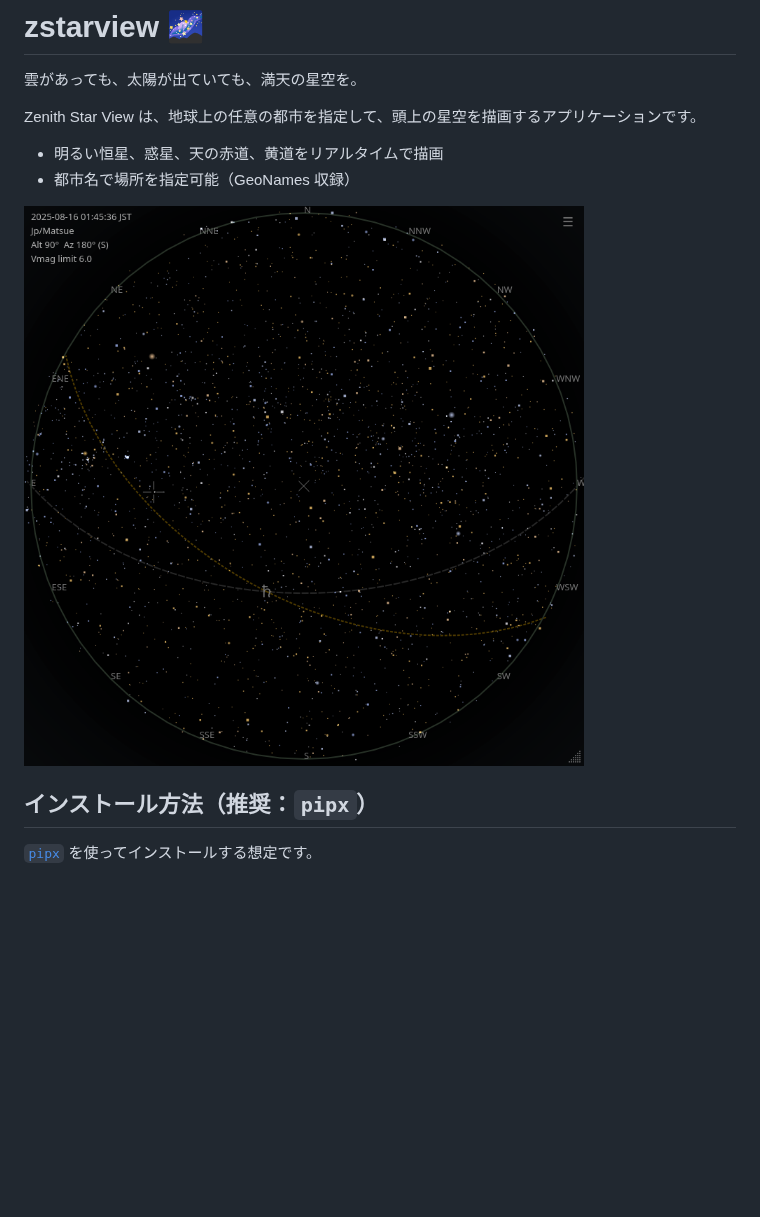
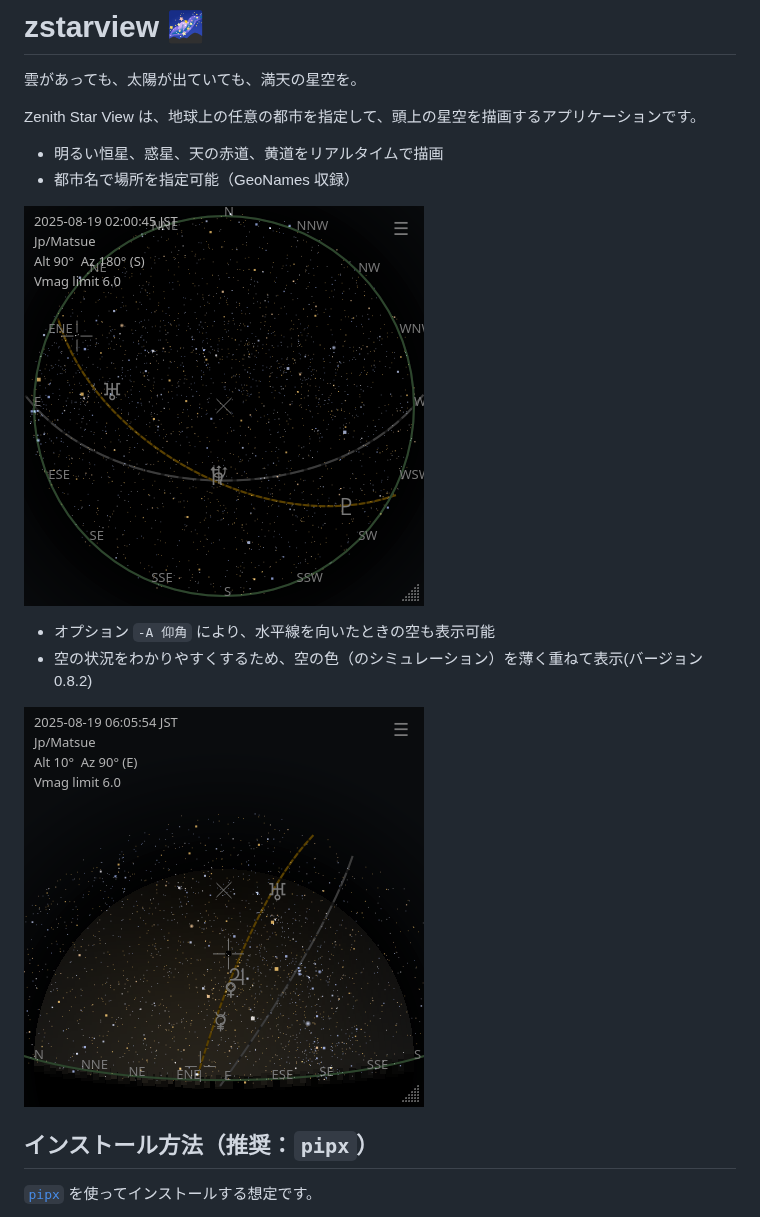
Before and after one commit to tos-kamiya/zstarview, a Markdown page: README_ja-JP.md, the part around the change. Rendered like a GitHub page; pictures changed too: docs/images/screenshot1.png, docs/images/screenshot4.png (added); blank space fills up the shorter version.

Commit message:
docs: update README introduction (add simulated sky color feature)

```diff
--- a/README_ja-JP.md
+++ b/README_ja-JP.md
@@ -8,6 +8,11 @@ Zenith Star View は、地球上の任意の都市を指定して、頭上の星
 - 都市名で場所を指定可能（GeoNames 収録）
 
 ![](docs/images/screenshot1.png)
+
+- オプション `-A 仰角` により、水平線を向いたときの空も表示可能
+- 空の状況をわかりやすくするため、空の色（のシミュレーション）を薄く重ねて表示(バージョン 0.8.2)
+
+![](docs/images/screenshot4.png)
 
 ## インストール方法（推奨：`pipx`）
 
```
Also changed, not shown: README.md (+5 -0 lines), docs/images/screenshot2.png, docs/images/screenshot3.png.
